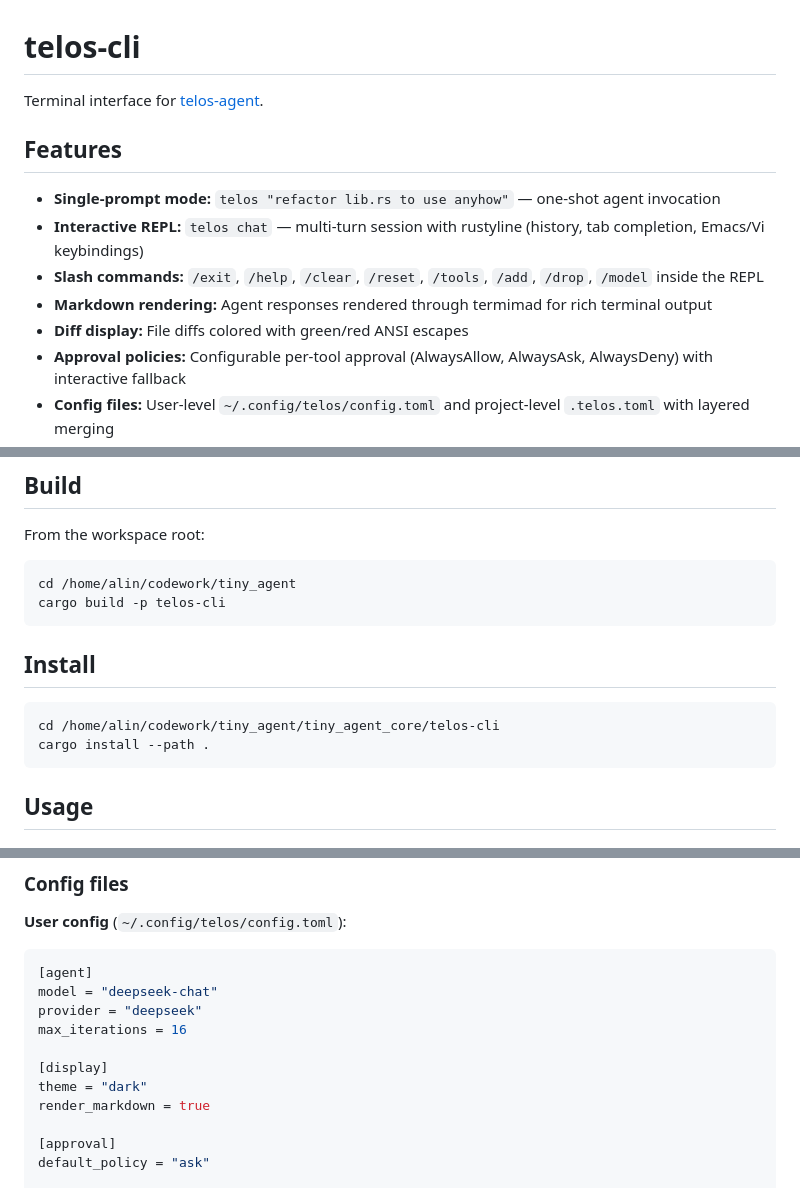
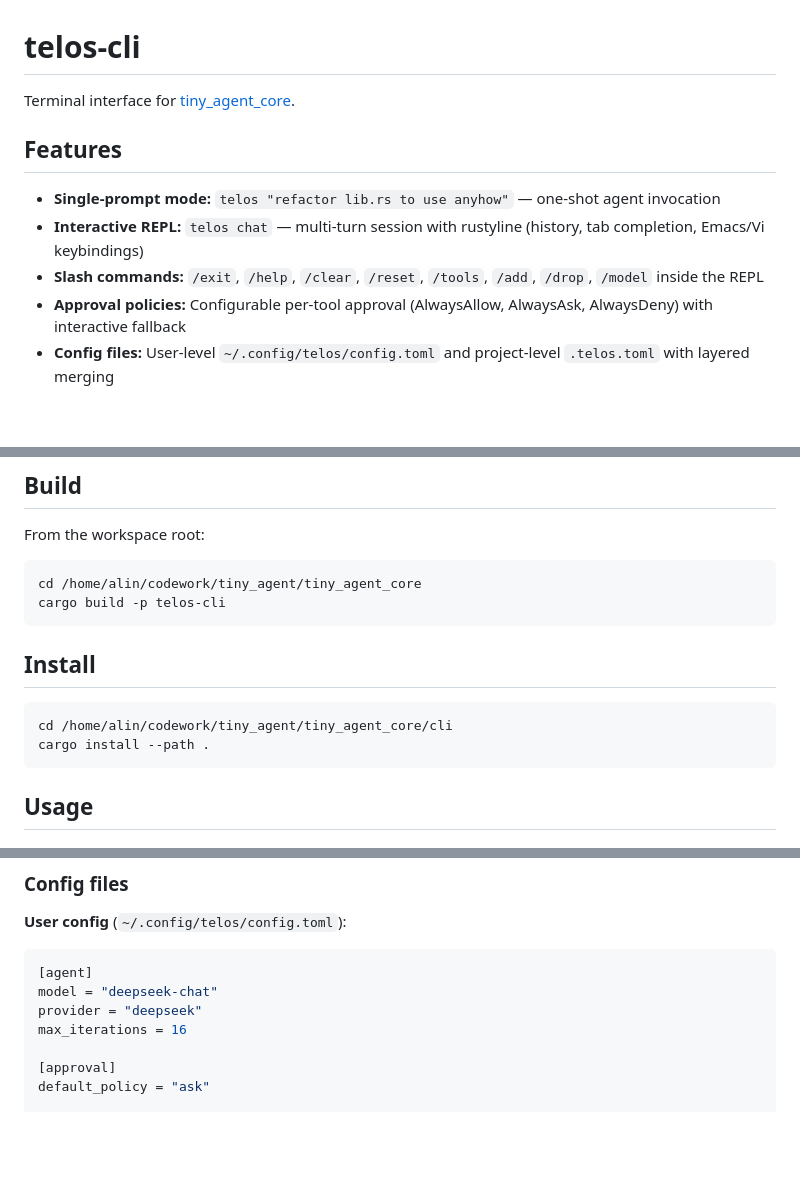
Before and after one commit to future-re/telos-agent, a Markdown page: cli/README.md, 3 parts joined by grey strips. Rendered like a GitHub page; blank space fills up the shorter version.

Commit message:
docs: align cli README with current paths and remove unused feature claim

````diff
--- a/cli/README.md
+++ b/cli/README.md
@@ -1,14 +1,12 @@
 # telos-cli
 
-Terminal interface for [telos-agent](..).
+Terminal interface for [tiny_agent_core](../..).
 
 ## Features
 
 - **Single-prompt mode:** `telos "refactor lib.rs to use anyhow"` — one-shot agent invocation
 - **Interactive REPL:** `telos chat` — multi-turn session with rustyline (history, tab completion, Emacs/Vi keybindings)
 - **Slash commands:** `/exit`, `/help`, `/clear`, `/reset`, `/tools`, `/add`, `/drop`, `/model` inside the REPL
-- **Markdown rendering:** Agent responses rendered through termimad for rich terminal output
-- **Diff display:** File diffs colored with green/red ANSI escapes
 - **Approval policies:** Configurable per-tool approval (AlwaysAllow, AlwaysAsk, AlwaysDeny) with interactive fallback
 - **Config files:** User-level `~/.config/telos/config.toml` and project-level `.telos.toml` with layered merging
 - **Session persistence:** Chat sessions auto-saved to `~/.local/share/telos/sessions/` or `<project>/.telos/sessions/`
@@ -20,14 +18,14 @@ Terminal interface for [telos-agent](..).
 From the workspace root:
 
 ```bash
-cd /home/alin/codework/tiny_agent
+cd /home/alin/codework/tiny_agent/tiny_agent_core
 cargo build -p telos-cli
 ```
 
 ## Install
 
 ```bash
-cd /home/alin/codework/tiny_agent/tiny_agent_core/telos-cli
+cd /home/alin/codework/tiny_agent/tiny_agent_core/cli
 cargo install --path .
 ```
 
@@ -89,10 +87,6 @@ model = "deepseek-chat"
 provider = "deepseek"
 max_iterations = 16
 
-[display]
-theme = "dark"
-render_markdown = true
-
 [approval]
 default_policy = "ask"
 
````
